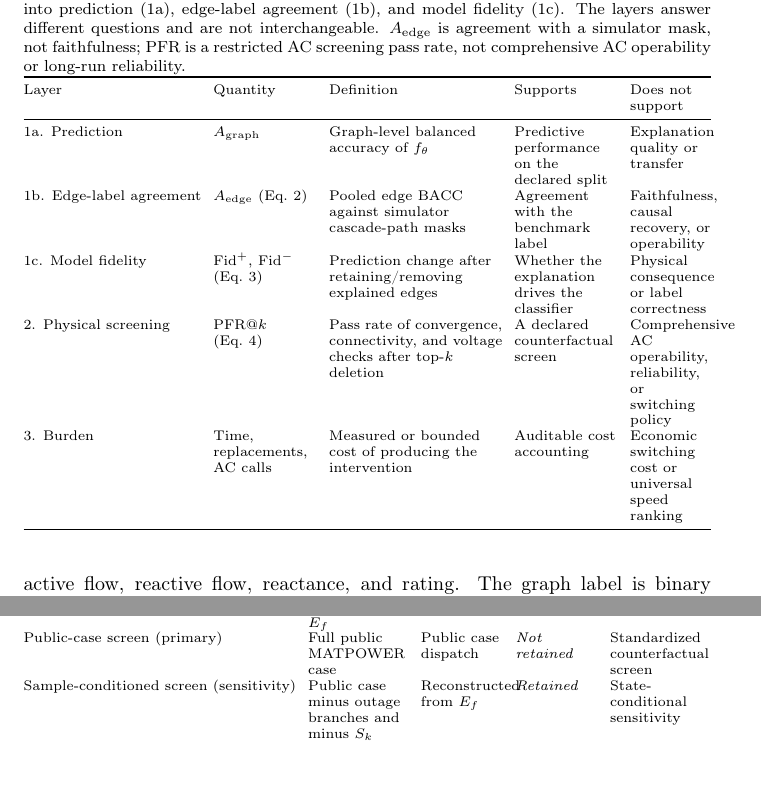
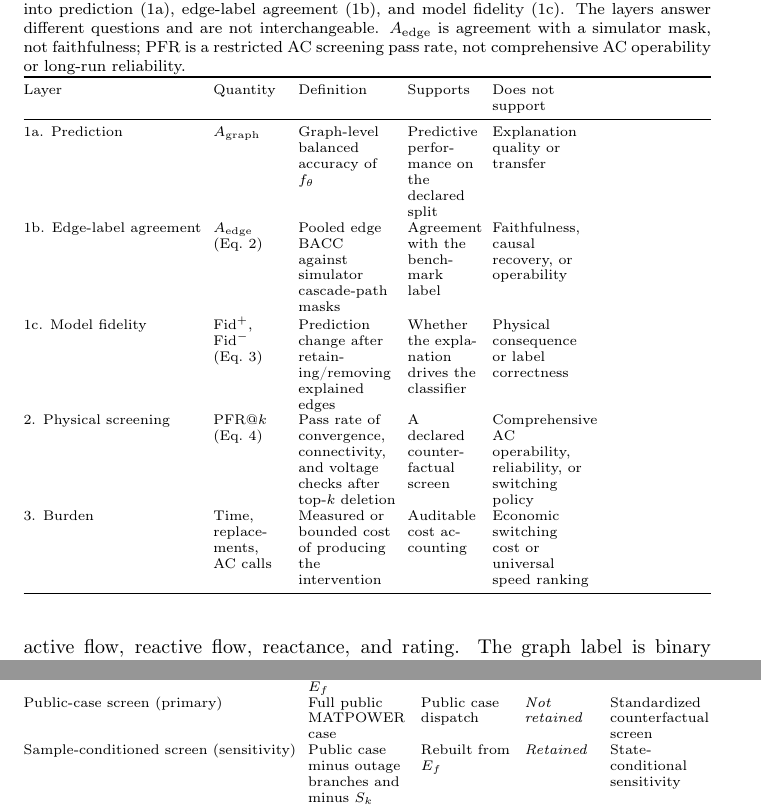
Before and after one commit to HanHanWorks/gnn-explanation-ac-audit, a LaTeX paper (paper/main.tex, which reads paper/manuscript.tex): two parts of pages 9 and 11 of 47, joined at a grey line, cut so that both start at the same text, the shorter picture padded with empty space. Compiled offline with pdfLaTeX.

Commit message:
Fix wide table layout in manuscript

```diff
--- a/paper/manuscript.tex
+++ b/paper/manuscript.tex
@@ -92,7 +92,7 @@ The third layer measures computational and intervention burden, including wall-c
 \begingroup\hyphenpenalty=100\exhyphenpenalty=100\tolerance=2000
 \scriptsize
 \setlength{\tabcolsep}{3pt}
-\begin{tabularx}{\textwidth}{@{}l>{\raggedright\arraybackslash\hsize=0.9\hsize}X>{\raggedright\arraybackslash\hsize=1.5\hsize}X>{\raggedright\arraybackslash\hsize=0.9\hsize}X>{\raggedright\arraybackslash\hsize=0.7\hsize}X@{}}
+\begin{tabularx}{\textwidth}{@{}l>{\raggedright\arraybackslash\hsize=0.9\hsize}X>{\raggedright\arraybackslash\hsize=1.2\hsize}X>{\raggedright\arraybackslash\hsize=0.9\hsize}X>{\raggedright\arraybackslash\hsize=1.2\hsize}X@{}}
 \toprule
 Layer & Quantity & Definition & Supports & Does not support \\
 \midrule
@@ -138,7 +138,7 @@ Prediction & Sample graph: outage branches removed; available branches only & Be
 Explanation & Same sample graph & Same features & Not a candidate & Rank available branches \\
 Contingency signature & Zero-flow branch set in $E_f$ & Not used & Defines the group & Contingency-disjoint split \\
 Public-case screen (primary) & Full public MATPOWER case & Public case dispatch & \emph{Not retained} & Standardized counterfactual screen \\
-Sample-conditioned screen (sensitivity) & Public case minus outage branches and minus $S_k$ & Reconstructed from $E_f$ & \emph{Retained} & State-conditional sensitivity \\
+Sample-conditioned screen (sensitivity) & Public case minus outage branches and minus $S_k$ & Rebuilt from $E_f$ & \emph{Retained} & State-conditional sensitivity \\
 Wrapper & Public case minus the repaired set & Public case dispatch & Not retained & Finite-budget feasibility repair \\
 \bottomrule
 \end{tabularx}
```
Also changed, not shown: paper/Manuscript.pdf, paper/manuscript.tex (2 more changed lines).
